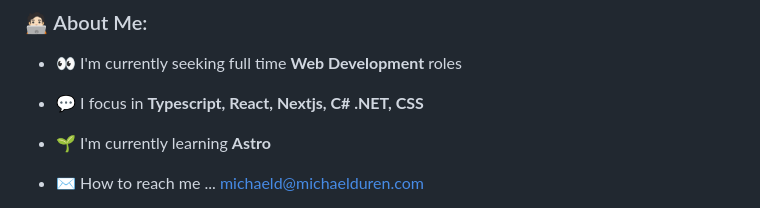
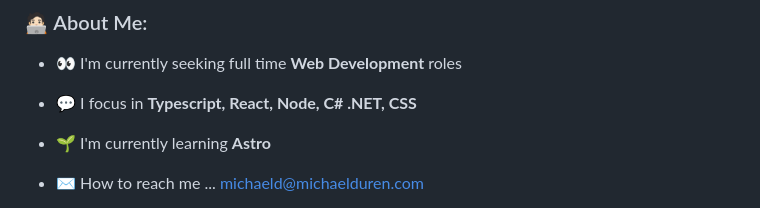
Before and after one commit to michael-duren/michael-duren, a Markdown page: README.md, the part around the change. Drawn GitHub-style.

```diff
--- a/README.md
+++ b/README.md
@@ -19,7 +19,7 @@
 
 - 👀 I'm currently seeking full time **Web Development** roles
 
-- 💬 I focus in **Typescript, React, Nextjs, C# .NET, CSS**
+- 💬 I focus in **Typescript, React, Node, C# .NET, CSS**
 
 - 🌱 I'm currently learning **Astro**
 
```
